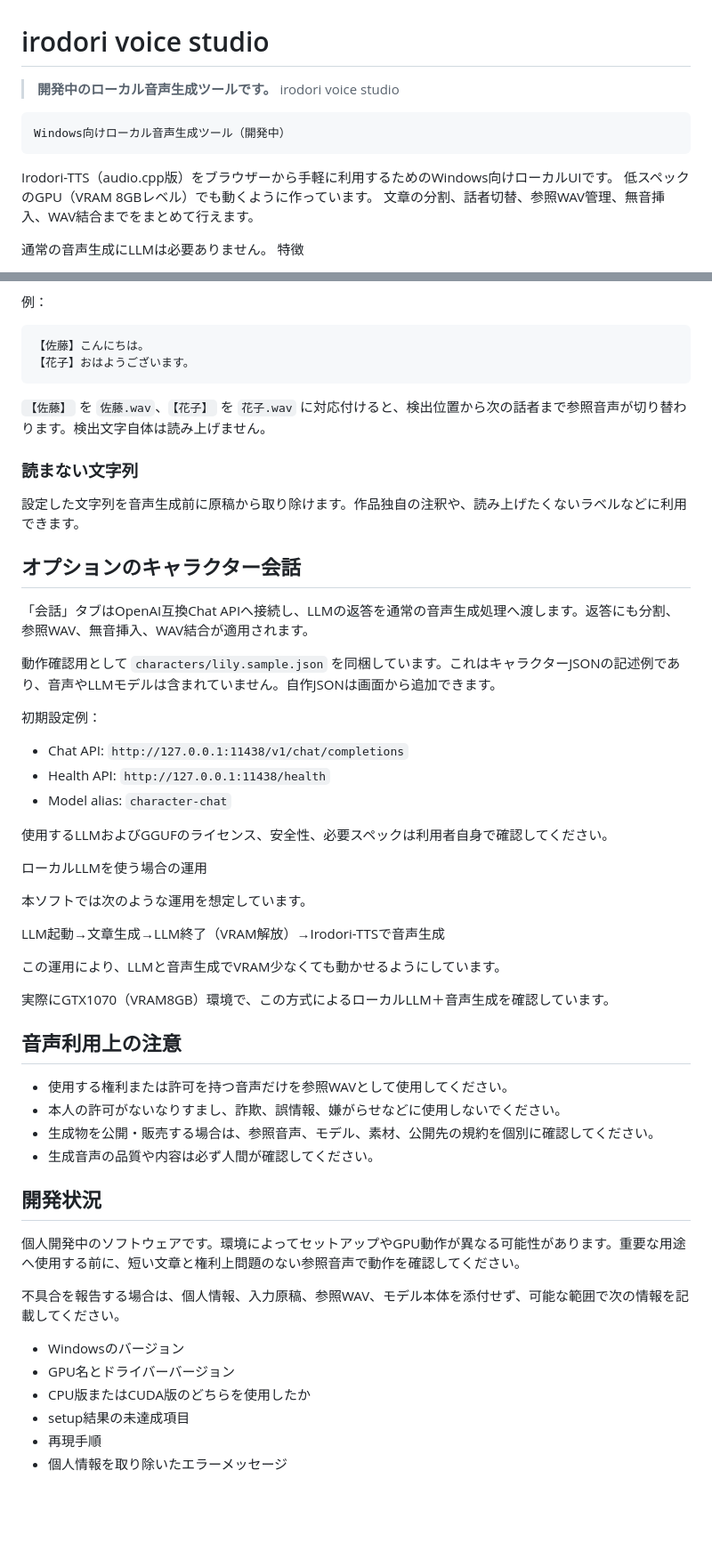
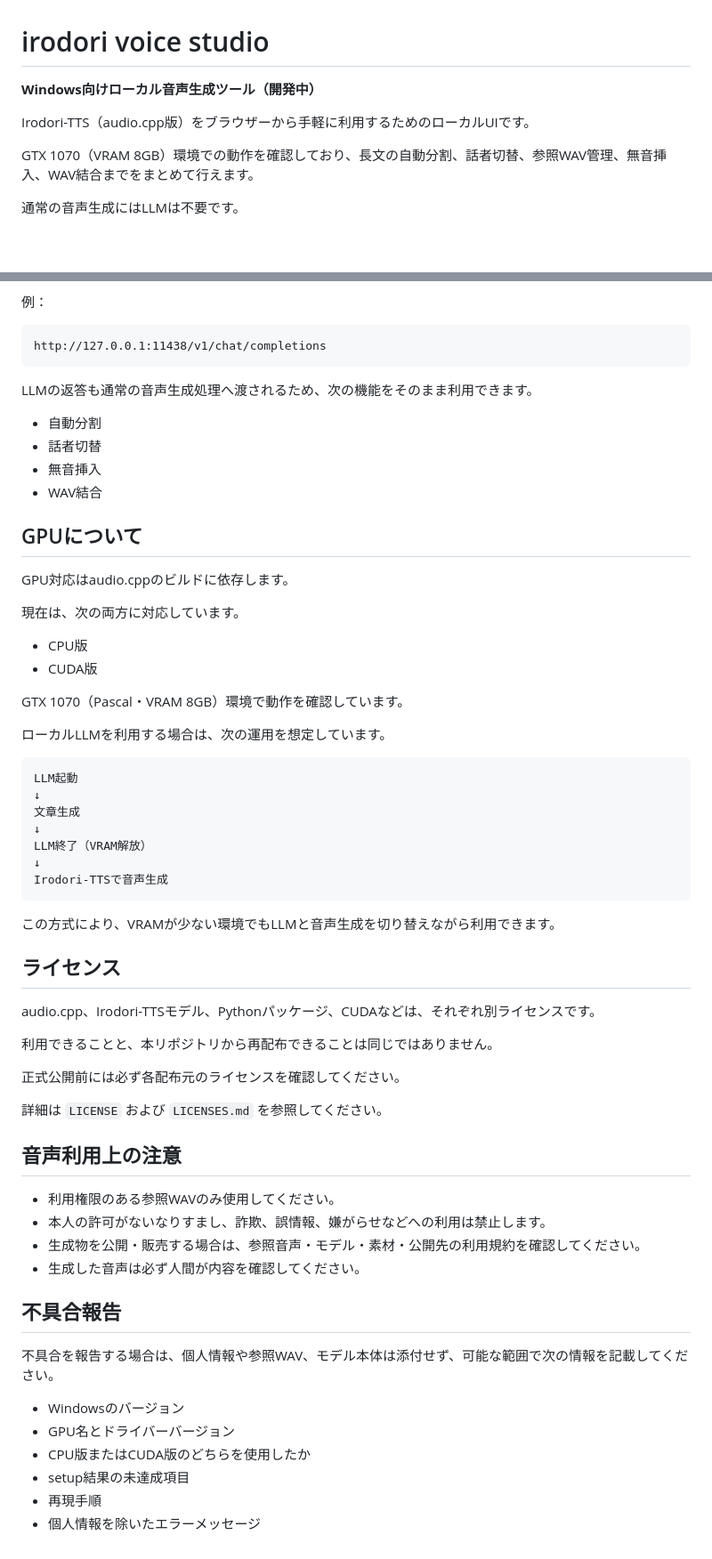
Before and after one commit to rucks1989-blip/irodori-voice-studio, a Markdown page: README.md, 2 parts joined by grey strips. Shown at 89% size. Drawn GitHub-style; blank space fills up the shorter version.

````diff
--- a/README.md
+++ b/README.md
@@ -1,14 +1,10 @@
 # irodori voice studio
 
-> **開発中のローカル音声生成ツールです。**
-irodori voice studio
+**Windows向けローカル音声生成ツール（開発中）**
 
-    Windows向けローカル音声生成ツール（開発中）
+Irodori-TTS（audio.cpp版）をブラウザーから手軽に利用するためのローカルUIです。
 
-Irodori-TTS（audio.cpp版）をブラウザーから手軽に利用するためのWindows向けローカルUIです。
-低スペックのGPU（VRAM 8GBレベル）でも動くように作っています。
-文章の分割、話者切替、参照WAV管理、無音挿入、WAV結合までをまとめて行えます。
+GTX 1070（VRAM 8GB）環境での動作を確認しており、長文の自動分割、話者切替、参照WAV管理、無音挿入、WAV結合までをまとめて行えます。
 
-通常の音声生成にLLMは必要ありません。
-特徴
+通常の音声生成にはLLMは不要です。
 
@@ -189,58 +128,65 @@ audio.cpp、Irodori-TTSモデル、Pythonパッケージ、CUDAなどはそれ
 例：
 
 ```text
-【佐藤】こんにちは。
-【花子】おはようございます。
+http://127.0.0.1:11438/v1/chat/completions
 ```
 
-`【佐藤】` を `佐藤.wav`、`【花子】` を `花子.wav` に対応付けると、検出位置から次の話者まで参照音声が切り替わります。検出文字自体は読み上げません。
+LLMの返答も通常の音声生成処理へ渡されるため、次の機能をそのまま利用できます。
 
-### 読まない文字列
+- 自動分割
+- 話者切替
+- 無音挿入
+- WAV結合
 
-設定した文字列を音声生成前に原稿から取り除けます。作品独自の注釈や、読み上げたくないラベルなどに利用できます。
+## GPUについて
 
-## オプションのキャラクター会話
+GPU対応はaudio.cppのビルドに依存します。
 
-「会話」タブはOpenAI互換Chat APIへ接続し、LLMの返答を通常の音声生成処理へ渡します。返答にも分割、参照WAV、無音挿入、WAV結合が適用されます。
+現在は、次の両方に対応しています。
 
-動作確認用として `characters/lily.sample.json` を同梱しています。これはキャラクターJSONの記述例であり、音声やLLMモデルは含まれていません。自作JSONは画面から追加できます。
+- CPU版
+- CUDA版
 
-初期設定例：
+GTX 1070（Pascal・VRAM 8GB）環境で動作を確認しています。
 
-- Chat API: `http://127.0.0.1:11438/v1/chat/completions`
-- Health API: `http://127.0.0.1:11438/health`
-- Model alias: `character-chat`
+ローカルLLMを利用する場合は、次の運用を想定しています。
 
-使用するLLMおよびGGUFのライセンス、安全性、必要スペックは利用者自身で確認してください。
+```text
+LLM起動
+↓
+文章生成
+↓
+LLM終了（VRAM解放）
+↓
+Irodori-TTSで音声生成
+```
 
-ローカルLLMを使う場合の運用
+この方式により、VRAMが少ない環境でもLLMと音声生成を切り替えながら利用できます。
 
-本ソフトでは次のような運用を想定しています。
+## ライセンス
 
-LLM起動→文章生成→LLM終了（VRAM解放）→Irodori-TTSで音声生成
+audio.cpp、Irodori-TTSモデル、Pythonパッケージ、CUDAなどは、それぞれ別ライセンスです。
 
-この運用により、LLMと音声生成でVRAM少なくても動かせるようにしています。
+利用できることと、本リポジトリから再配布できることは同じではありません。
 
-実際にGTX1070（VRAM8GB）環境で、この方式によるローカルLLM＋音声生成を確認しています。
+正式公開前には必ず各配布元のライセンスを確認してください。
 
-
+詳細は `LICENSE` および `LICENSES.md` を参照してください。
 
 ## 音声利用上の注意
 
-- 使用する権利または許可を持つ音声だけを参照WAVとして使用してください。
-- 本人の許可がないなりすまし、詐欺、誤情報、嫌がらせなどに使用しないでください。
-- 生成物を公開・販売する場合は、参照音声、モデル、素材、公開先の規約を個別に確認してください。
-- 生成音声の品質や内容は必ず人間が確認してください。
+- 利用権限のある参照WAVのみ使用してください。
+- 本人の許可がないなりすまし、詐欺、誤情報、嫌がらせなどへの利用は禁止します。
+- 生成物を公開・販売する場合は、参照音声・モデル・素材・公開先の利用規約を確認してください。
+- 生成した音声は必ず人間が内容を確認してください。
 
-## 開発状況
+## 不具合報告
 
-個人開発中のソフトウェアです。環境によってセットアップやGPU動作が異なる可能性があります。重要な用途へ使用する前に、短い文章と権利上問題のない参照音声で動作を確認してください。
-
-不具合を報告する場合は、個人情報、入力原稿、参照WAV、モデル本体を添付せず、可能な範囲で次の情報を記載してください。
+不具合を報告する場合は、個人情報や参照WAV、モデル本体は添付せず、可能な範囲で次の情報を記載してください。
 
 - Windowsのバージョン
 - GPU名とドライバーバージョン
 - CPU版またはCUDA版のどちらを使用したか
 - setup結果の未達成項目
 - 再現手順
-- 個人情報を取り除いたエラーメッセージ
+- 個人情報を除いたエラーメッセージ
````
Also changed, not shown: other parts of README.md (+73 -130 lines).
